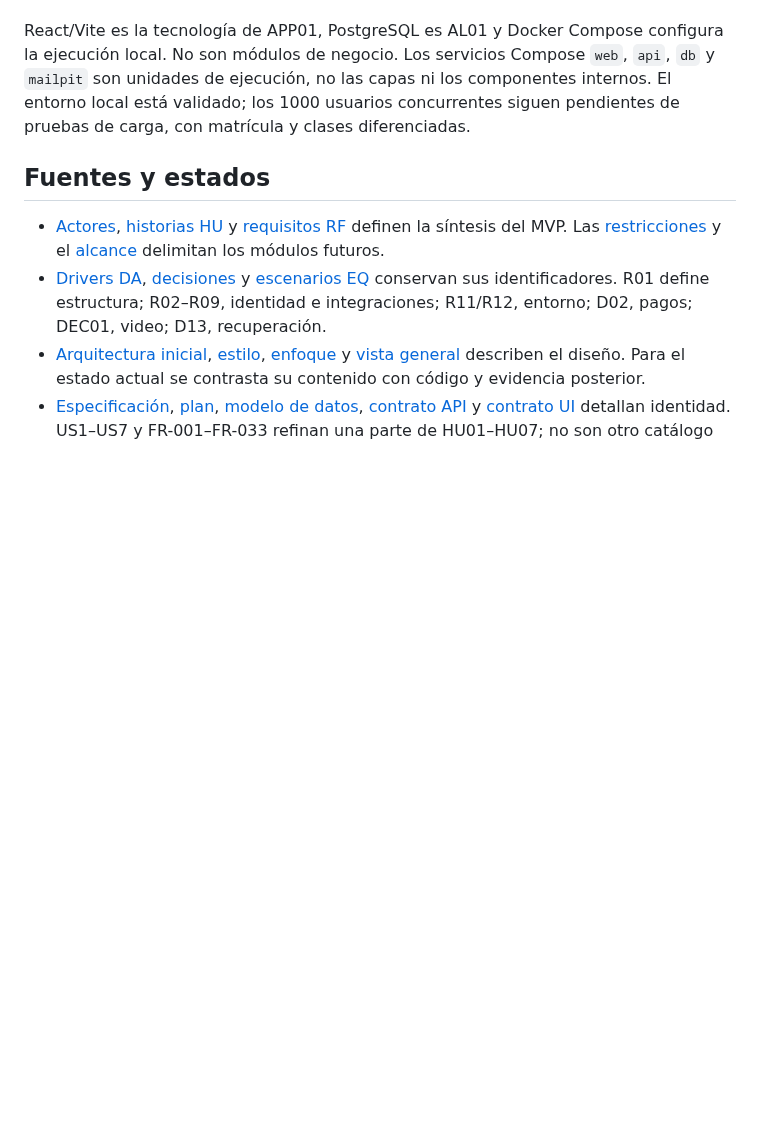
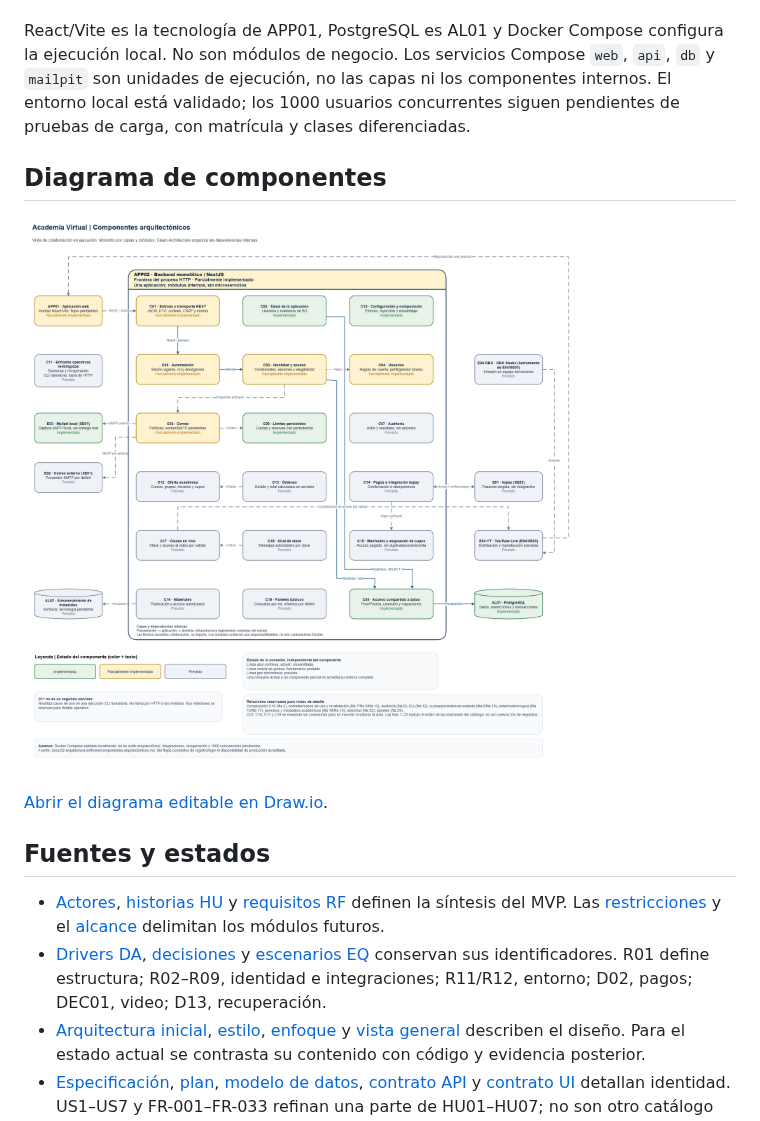
Before and after one commit to WillimasRusbelths/academia-virtual, a Markdown page: docs/02-arquitectura-software/componentes-arquitectonicos.md, the part around the change. Rendered like a GitHub page; pictures changed too: docs/diagramas/imagenes/componentes-arquitectonicos.png (added); blank space fills up the shorter version.

Commit message:
docs: incorpora el diagrama de componentes arquitectonicos

```diff
--- a/docs/02-arquitectura-software/componentes-arquitectonicos.md
+++ b/docs/02-arquitectura-software/componentes-arquitectonicos.md
@@ -7,6 +7,12 @@ Academia Virtual adopta un **monolito por capas organizado internamente en módu
 La frontera del futuro diagrama de componentes será **el servidor backend NestJS de APP02**: un proceso y una unidad de despliegue con C01–C10 y C12–C19, distinguiendo los existentes de los previstos. C11 es una entrada operativa prevista que reutiliza código del backend en una ejecución CLI transitoria, fuera del proceso HTTP; no es otro servidor. La web, los almacenes y los proveedores se sitúan fuera de la frontera. Los módulos del servidor colaboran mediante capacidades públicas dentro del proceso; no se convierten en microservicios. Un componente del catálogo puede agrupar varias funciones o adaptadores y no exige una clase, carpeta o módulo Nest por cada fila.
 
 React/Vite es la tecnología de APP01, PostgreSQL es AL01 y Docker Compose configura la ejecución local. No son módulos de negocio. Los servicios Compose `web`, `api`, `db` y `mailpit` son unidades de ejecución, no las capas ni los componentes internos. El entorno local está validado; los 1000 usuarios concurrentes siguen pendientes de pruebas de carga, con matrícula y clases diferenciadas.
+
+## Diagrama de componentes
+
+![Componentes arquitectónicos de Academia Virtual: frontera del backend, componentes, almacenes, sistemas externos y estados](../diagramas/imagenes/componentes-arquitectonicos.png)
+
+[Abrir el diagrama editable en Draw.io](../diagramas/componentes-arquitectonicos.drawio).
 
 ## Fuentes y estados
 
```
Also changed, not shown: 1 other file.
